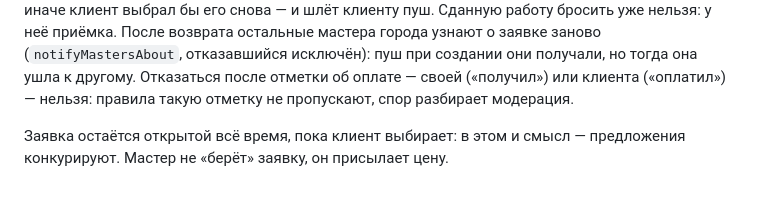
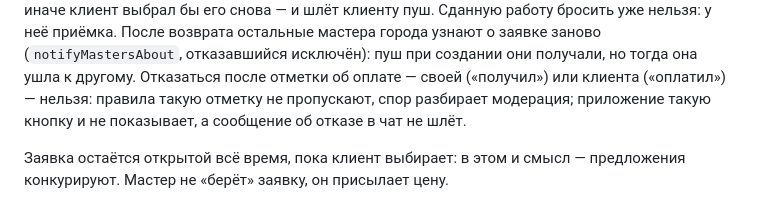
Before and after one commit to eskarkho-bit/podrukoy, a Markdown page: ARCHITECTURE.md, the part around one of its changes. Rendered like a GitHub page.

```diff
--- a/ARCHITECTURE.md
+++ b/ARCHITECTURE.md
@@ -508,7 +510,8 @@ status может быть ещё и 'Есть предложения'
 (`notifyMastersAbout`, отказавшийся исключён): пуш при создании они
 получали, но тогда она ушла к другому. Отказаться после отметки об оплате —
 своей («получил») или клиента («оплатил») — нельзя: правила такую отметку
-не пропускают, спор разбирает модерация.
+не пропускают, спор разбирает модерация; приложение такую кнопку и не
+показывает, а сообщение об отказе в чат не шлёт.
 
 Заявка остаётся открытой всё время, пока клиент выбирает: в этом и смысл —
 предложения конкурируют. Мастер не «берёт» заявку, он присылает цену.
```
Also changed, not shown: other parts of ARCHITECTURE.md (+16 -2 lines).
